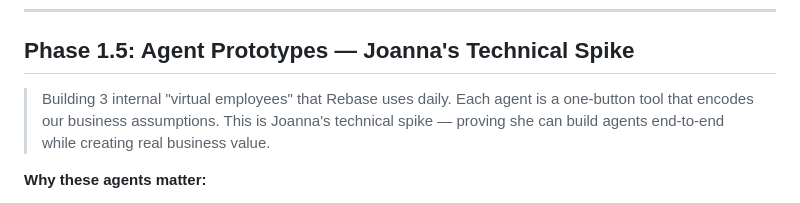
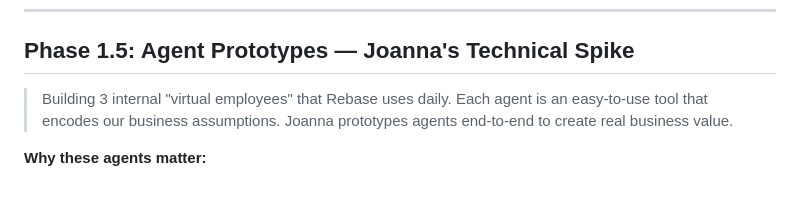
Before and after one commit to jojosuperstar0506/rebase, a Markdown page: ROADMAP.md, the part around the change. GitHub-like rendering.

Commit message:
Revise Phase 1.5 description for clarity
Updated the description of Phase 1.5 to clarify the purpose and functionality of the internal agents.

```diff
--- a/ROADMAP.md
+++ b/ROADMAP.md
@@ -126,7 +126,7 @@ The diagnostic tool is the first thing clients experience — their "wow" moment
 
 ## Phase 1.5: Agent Prototypes — Joanna's Technical Spike
 
-> Building 3 internal "virtual employees" that Rebase uses daily. Each agent is a one-button tool that encodes our business assumptions. This is Joanna's technical spike — proving she can build agents end-to-end while creating real business value.
+> Building 3 internal "virtual employees" that Rebase uses daily. Each agent is an easy-to-use tool that encodes our business assumptions. Joanna prototypes agents end-to-end to create real business value.
 
 **Why these agents matter:**
 1. **Dog-fooding** — we use our own product, proving agents work
```
